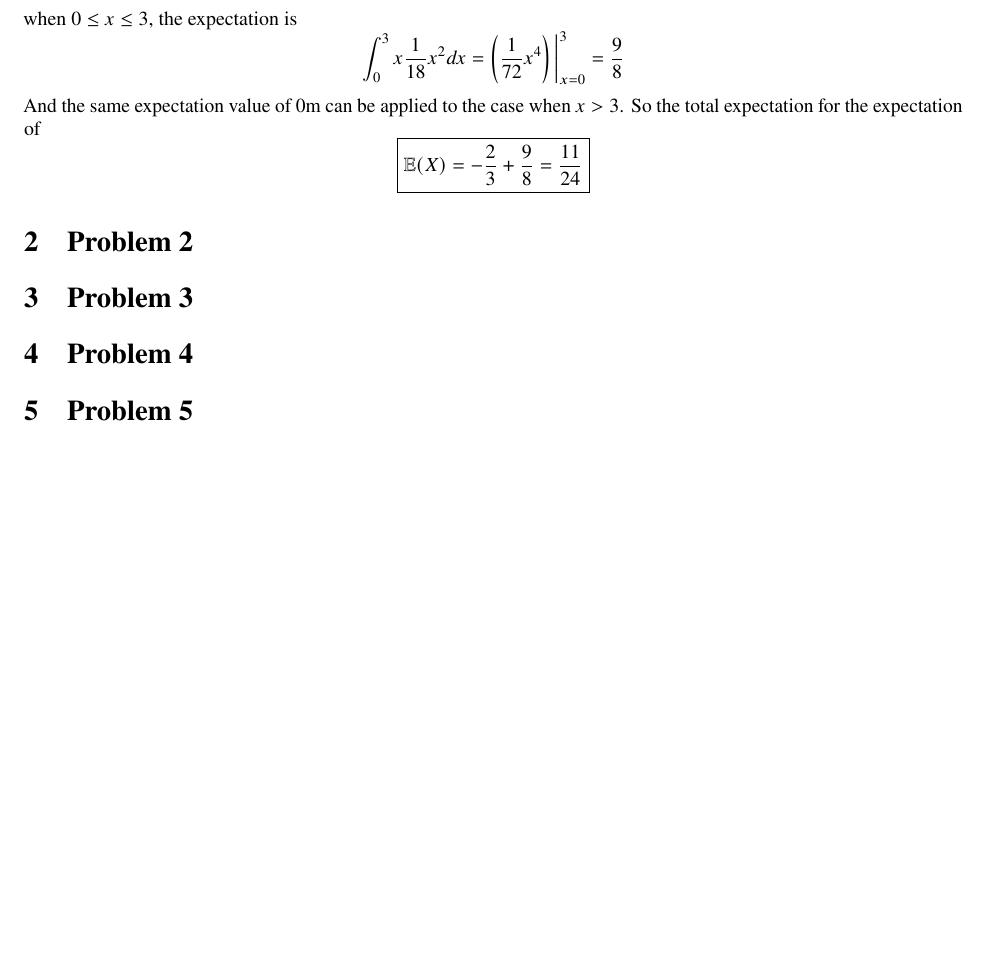
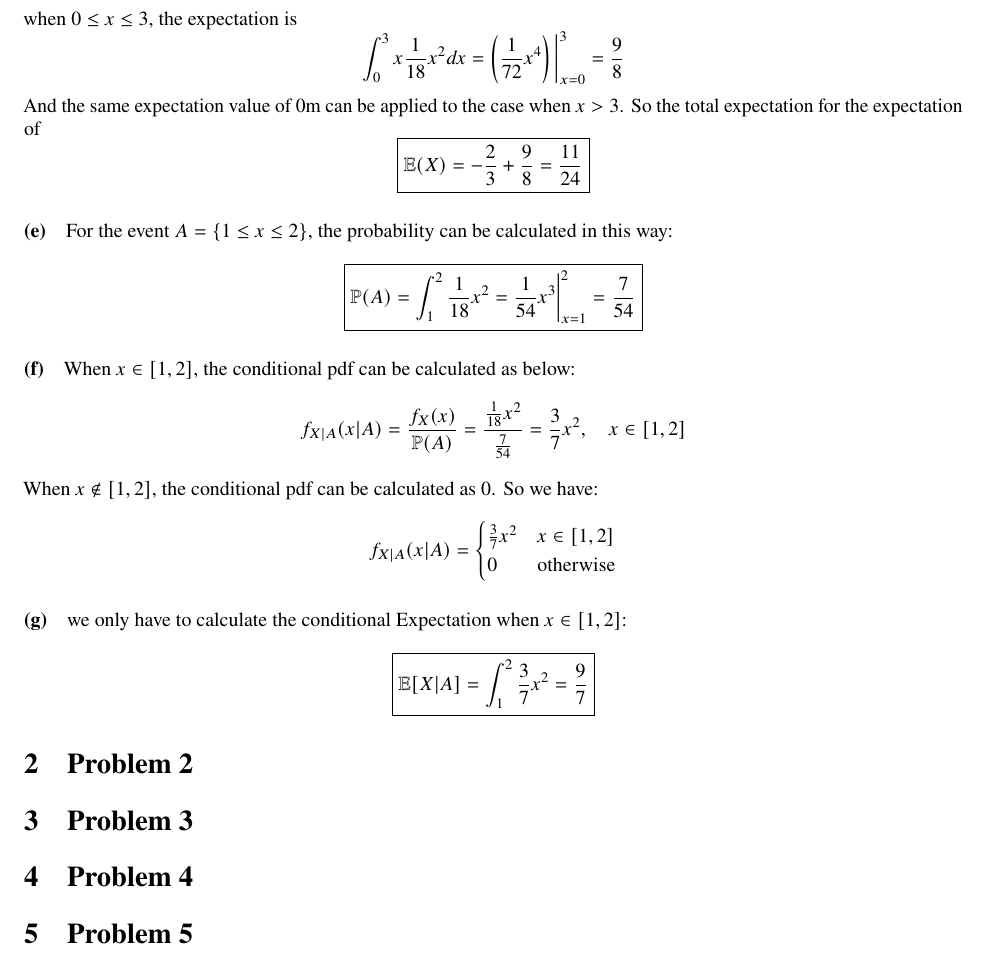
Before and after one commit to Jincan-LI-HUB/HM2, a LaTeX problem sheet (Assignment_2.tex): part of page 3 of 3, cut so that both start at the same text, the shorter picture padded with empty space. Compiled offline with pdfLaTeX.

Commit message:
modified:   Assignment_2.aux 	modified:   Assignment_2.log 	modified:   Assignment_2.pdf 	modified:   Assignment_2.synctex.gz 	modified:   Assignment_2.tex

```diff
--- a/Assignment_2.tex
+++ b/Assignment_2.tex
@@ -305,6 +305,35 @@ And the same expectation value of 0m can be applied to the case when $x > 3$. So
 \boxed{\mathbb{E}(X) = -\frac{2}{3} + \frac{9}{8} = \frac{11}{24}}
 \]
 
+\paragraph{(e)}
+For the event $A = \{1 \le x \le 2\}$, the probability can be calculated in this way:
+\[
+\boxed{\mathbb{P}(A) = \int_{1}^{2}\frac{1}{18}x^2 = \frac{1}{54}x^3\bigg|_{x = 1}^{2} = \frac{7}{54}}
+\]
+
+\paragraph{(f)}
+When $x \in [1,2]$, the conditional pdf can be calculated as below:
+\[
+f_{X|A}(x | A) = \frac{f_X(x)}{\mathbb{P}(A)} = \frac{\frac{1}{18}x^2}{\frac{7}{54}} = \frac{3}{7}x^2, \quad x \in [1,2]
+\]
+When $x \notin [1,2]$, the conditional pdf can be calculated as $0$.
+So we have:
+\[
+f_{X|A}(x|A) =
+\begin{cases}
+\frac{3}{7}x^2 & x \in [1,2]\\
+0 &  \text{otherwise}
+\end{cases}
+\]
+
+\paragraph{(g)}
+we only have to calculate the conditional Expectation when $x \in [1,2]$:
+\[
+\boxed{\mathbb{E}[X|A] = \int_{1}^{2}\frac{3}{7}x^2 = \frac{9}{7}}
+\]
+
+
+
 
 
 
```
Also changed, not shown: Assignment_2.pdf, 3 other files.
